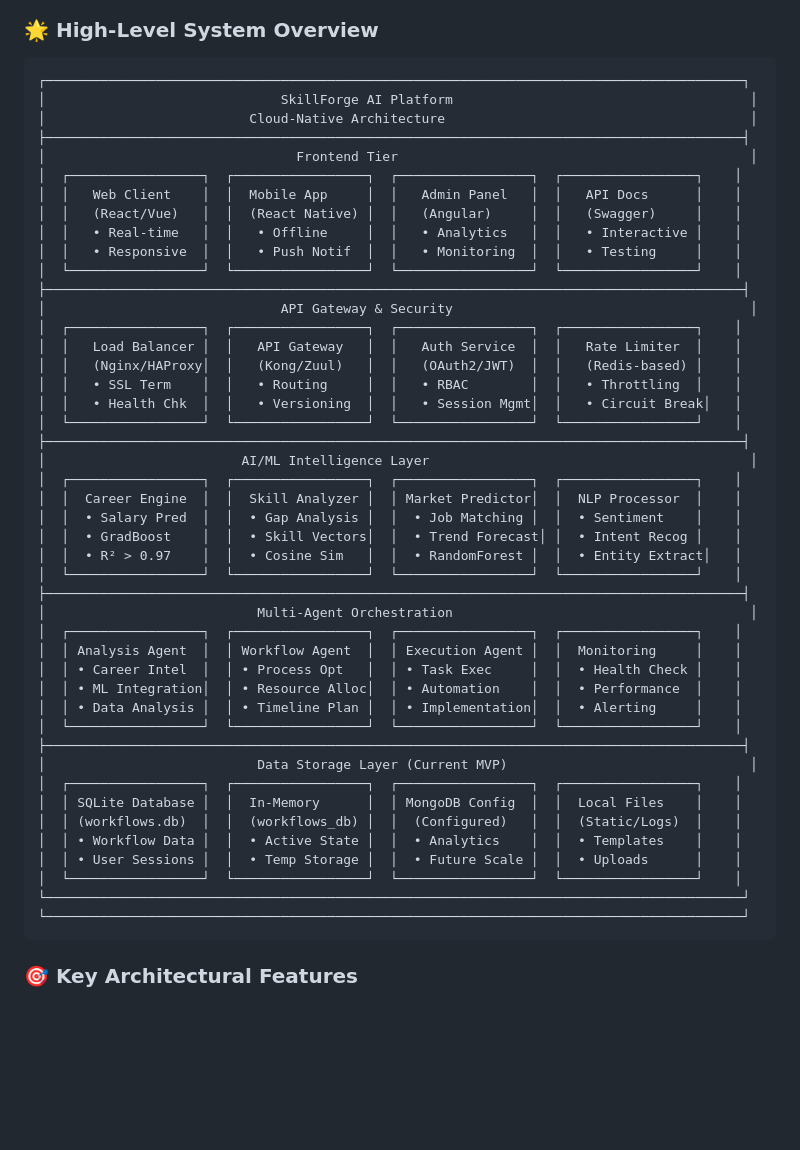
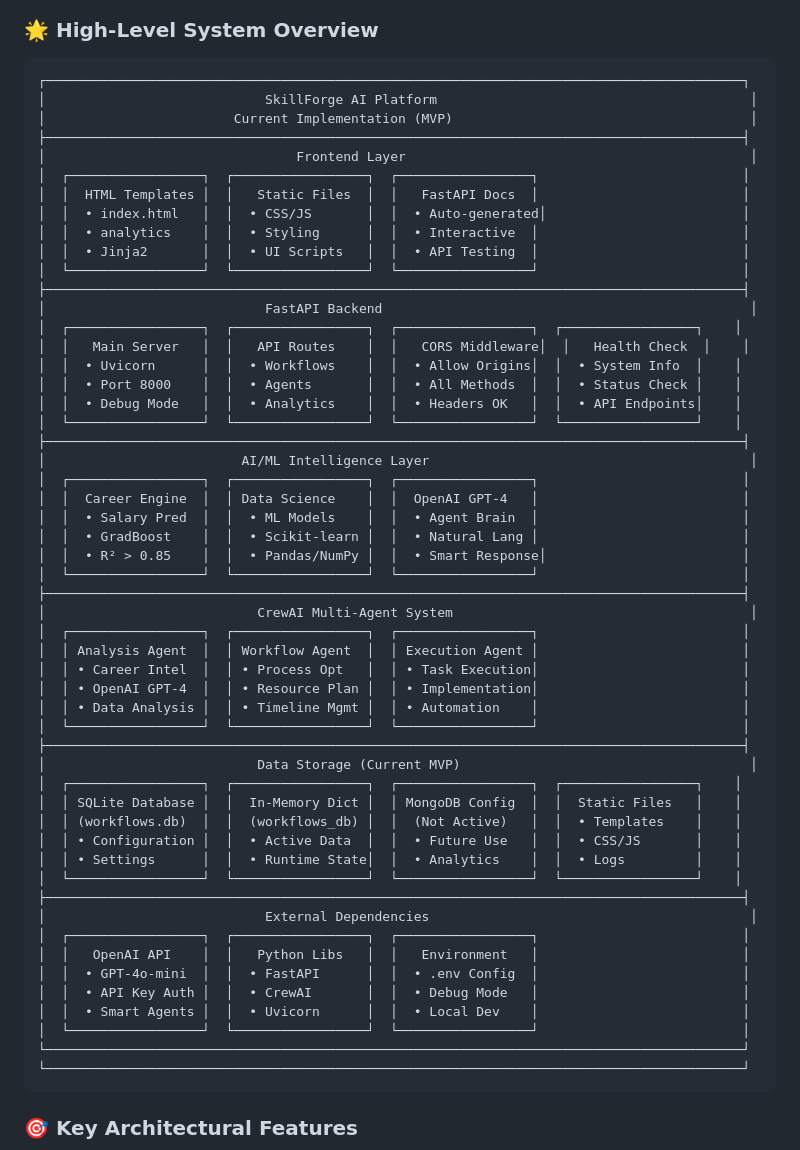
Before and after one commit to raiigauravv/SkillForge-AI, a Markdown page: README.md, the part around the change. GitHub-like rendering; blank space fills up the shorter version.

Commit message:
🔧 Simplified architecture to show actual MVP implementation only
- Removed aspirational components (React/Vue, Mobile App, Admin Panel, API Gateway, Load Balancers)
- Removed unimplemented features (Auth Service, Rate Limiter, Monitoring, NLP Processor)
- Kept only real components: FastAPI, HTML templates, CrewAI agents, SQLite, in-memory storage
- Shows honest current state: Local dev, OpenAI GPT-4o-mini, basic web interface
- Architecture now matches actual codebase implementation

````diff
--- a/README.md
+++ b/README.md
@@ -38,48 +38,56 @@
 ### 🌟 High-Level System Overview
 ```
 ┌─────────────────────────────────────────────────────────────────────────────────────────┐
-│                              SkillForge AI Platform                                      │
-│                          Cloud-Native Architecture                                       │
+│                            SkillForge AI Platform                                        │
+│                        Current Implementation (MVP)                                      │
 ├─────────────────────────────────────────────────────────────────────────────────────────┤
-│                                Frontend Tier                                             │
+│                                Frontend Layer                                            │
+│  ┌─────────────────┐  ┌─────────────────┐  ┌─────────────────┐                          │
+│  │  HTML Templates │  │   Static Files  │  │   FastAPI Docs  │                          │
+│  │  • index.html   │  │  • CSS/JS       │  │  • Auto-generated│                         │
+│  │  • analytics    │  │  • Styling      │  │  • Interactive  │                          │
+│  │  • Jinja2       │  │  • UI Scripts   │  │  • API Testing  │                          │
+│  └─────────────────┘  └─────────────────┘  └─────────────────┘                          │
+├─────────────────────────────────────────────────────────────────────────────────────────┤
+│                            FastAPI Backend                                               │
 │  ┌─────────────────┐  ┌─────────────────┐  ┌─────────────────┐  ┌─────────────────┐    │
-│  │   Web Client    │  │  Mobile App     │  │   Admin Panel   │  │   API Docs      │    │
-│  │   (React/Vue)   │  │  (React Native) │  │   (Angular)     │  │   (Swagger)     │    │
-│  │   • Real-time   │  │   • Offline     │  │   • Analytics   │  │   • Interactive │    │
-│  │   • Responsive  │  │   • Push Notif  │  │   • Monitoring  │  │   • Testing     │    │
-│  └─────────────────┘  └─────────────────┘  └─────────────────┘  └─────────────────┘    │
-├─────────────────────────────────────────────────────────────────────────────────────────┤
-│                              API Gateway & Security                                      │
-│  ┌─────────────────┐  ┌─────────────────┐  ┌─────────────────┐  ┌─────────────────┐    │
-│  │   Load Balancer │  │   API Gateway   │  │   Auth Service  │  │   Rate Limiter  │    │
-│  │   (Nginx/HAProxy│  │   (Kong/Zuul)   │  │   (OAuth2/JWT)  │  │   (Redis-based) │    │
-│  │   • SSL Term    │  │   • Routing     │  │   • RBAC        │  │   • Throttling  │    │
-│  │   • Health Chk  │  │   • Versioning  │  │   • Session Mgmt│  │   • Circuit Break│   │
+│  │   Main Server   │  │   API Routes    │  │   CORS Middleware│  │   Health Check  │    │
+│  │  • Uvicorn      │  │  • Workflows    │  │  • Allow Origins│  │  • System Info  │    │
+│  │  • Port 8000    │  │  • Agents       │  │  • All Methods  │  │  • Status Check │    │
+│  │  • Debug Mode   │  │  • Analytics    │  │  • Headers OK   │  │  • API Endpoints│    │
 │  └─────────────────┘  └─────────────────┘  └─────────────────┘  └─────────────────┘    │
 ├─────────────────────────────────────────────────────────────────────────────────────────┤
 │                         AI/ML Intelligence Layer                                         │
+│  ┌─────────────────┐  ┌─────────────────┐  ┌─────────────────┐                          │
+│  │  Career Engine  │  │ Data Science    │  │  OpenAI GPT-4   │                          │
+│  │  • Salary Pred  │  │  • ML Models    │  │  • Agent Brain  │                          │
+│  │  • GradBoost    │  │  • Scikit-learn │  │  • Natural Lang │                          │
+│  │  • R² > 0.85    │  │  • Pandas/NumPy │  │  • Smart Response│                         │
+│  └─────────────────┘  └─────────────────┘  └─────────────────┘                          │
+├─────────────────────────────────────────────────────────────────────────────────────────┤
+│                           CrewAI Multi-Agent System                                      │
+│  ┌─────────────────┐  ┌─────────────────┐  ┌─────────────────┐                          │
+│  │ Analysis Agent  │  │ Workflow Agent  │  │ Execution Agent │                          │
+│  │ • Career Intel  │  │ • Process Opt   │  │ • Task Execution│                          │
+│  │ • OpenAI GPT-4  │  │ • Resource Plan │  │ • Implementation│                          │
+│  │ • Data Analysis │  │ • Timeline Mgmt │  │ • Automation    │                          │
+│  └─────────────────┘  └─────────────────┘  └─────────────────┘                          │
+├─────────────────────────────────────────────────────────────────────────────────────────┤
+│                           Data Storage (Current MVP)                                     │
 │  ┌─────────────────┐  ┌─────────────────┐  ┌─────────────────┐  ┌─────────────────┐    │
-│  │  Career Engine  │  │  Skill Analyzer │  │ Market Predictor│  │  NLP Processor  │    │
-│  │  • Salary Pred  │  │  • Gap Analysis │  │  • Job Matching │  │  • Sentiment    │    │
-│  │  • GradBoost    │  │  • Skill Vectors│  │  • Trend Forecast│ │  • Intent Recog │    │
-│  │  • R² > 0.97    │  │  • Cosine Sim   │  │  • RandomForest │  │  • Entity Extract│   │
+│  │ SQLite Database │  │  In-Memory Dict │  │ MongoDB Config  │  │  Static Files   │    │
+│  │ (workflows.db)  │  │  (workflows_db) │  │  (Not Active)   │  │  • Templates    │    │
+│  │ • Configuration │  │  • Active Data  │  │  • Future Use   │  │  • CSS/JS       │    │
+│  │ • Settings      │  │  • Runtime State│  │  • Analytics    │  │  • Logs         │    │
 │  └─────────────────┘  └─────────────────┘  └─────────────────┘  └─────────────────┘    │
 ├─────────────────────────────────────────────────────────────────────────────────────────┤
-│                           Multi-Agent Orchestration                                      │
-│  ┌─────────────────┐  ┌─────────────────┐  ┌─────────────────┐  ┌─────────────────┐    │
-│  │ Analysis Agent  │  │ Workflow Agent  │  │ Execution Agent │  │  Monitoring     │    │
-│  │ • Career Intel  │  │ • Process Opt   │  │ • Task Exec     │  │  • Health Check │    │
-│  │ • ML Integration│  │ • Resource Alloc│  │ • Automation    │  │  • Performance  │    │
-│  │ • Data Analysis │  │ • Timeline Plan │  │ • Implementation│  │  • Alerting     │    │
-│  └─────────────────┘  └─────────────────┘  └─────────────────┘  └─────────────────┘    │
-├─────────────────────────────────────────────────────────────────────────────────────────┤
-│                           Data Storage Layer (Current MVP)                               │
-│  ┌─────────────────┐  ┌─────────────────┐  ┌─────────────────┐  ┌─────────────────┐    │
-│  │ SQLite Database │  │  In-Memory      │  │ MongoDB Config  │  │  Local Files    │    │
-│  │ (workflows.db)  │  │  (workflows_db) │  │  (Configured)   │  │  (Static/Logs)  │    │
-│  │ • Workflow Data │  │  • Active State │  │  • Analytics    │  │  • Templates    │    │
-│  │ • User Sessions │  │  • Temp Storage │  │  • Future Scale │  │  • Uploads      │    │
-│  └─────────────────┘  └─────────────────┘  └─────────────────┘  └─────────────────┘    │
+│                            External Dependencies                                         │
+│  ┌─────────────────┐  ┌─────────────────┐  ┌─────────────────┐                          │
+│  │   OpenAI API    │  │   Python Libs   │  │   Environment   │                          │
+│  │  • GPT-4o-mini  │  │  • FastAPI      │  │  • .env Config  │                          │
+│  │  • API Key Auth │  │  • CrewAI       │  │  • Debug Mode   │                          │
+│  │  • Smart Agents │  │  • Uvicorn      │  │  • Local Dev    │                          │
+│  └─────────────────┘  └─────────────────┘  └─────────────────┘                          │
 └─────────────────────────────────────────────────────────────────────────────────────────┘
 └─────────────────────────────────────────────────────────────────────────────────────────┘
 ```
````
